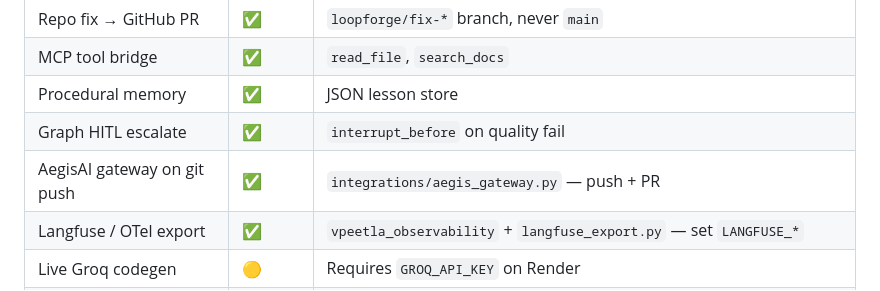
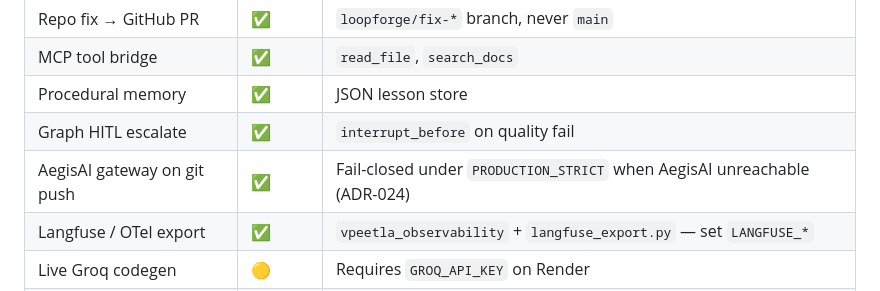
Before and after one commit to vpeetla-ai/loop-engine-agent-platform, a Markdown page: README.md, the part around the change. Rendered like a GitHub page.

Commit message:
Document PRODUCTION_STRICT fail-closed gateway on git push.
Status row now matches ADR-024 behavior covered by tests.

```diff
--- a/README.md
+++ b/README.md
@@ -98,7 +98,7 @@ Paste a GitHub repo URL → **Fix Repo & Open PR**. Or run the codegen LangGraph
 | MCP tool bridge | ✅ | `read_file`, `search_docs` |
 | Procedural memory | ✅ | JSON lesson store |
 | Graph HITL escalate | ✅ | `interrupt_before` on quality fail |
-| AegisAI gateway on git push | ✅ | `integrations/aegis_gateway.py` — push + PR |
+| AegisAI gateway on git push | ✅ | Fail-closed under `PRODUCTION_STRICT` when AegisAI unreachable (ADR-024) |
 | Langfuse / OTel export | ✅ | `vpeetla_observability` + `langfuse_export.py` — set `LANGFUSE_*` |
 | Live Groq codegen | 🟡 | Requires `GROQ_API_KEY` on Render |
 | API-key gate on repo-fix / hitl-resume | ✅ | Set `LOOPFORGE_API_KEY` on Render — see [ADR-002](docs/ADR-002-repo-fix-auth-and-isolation.md) |
```
